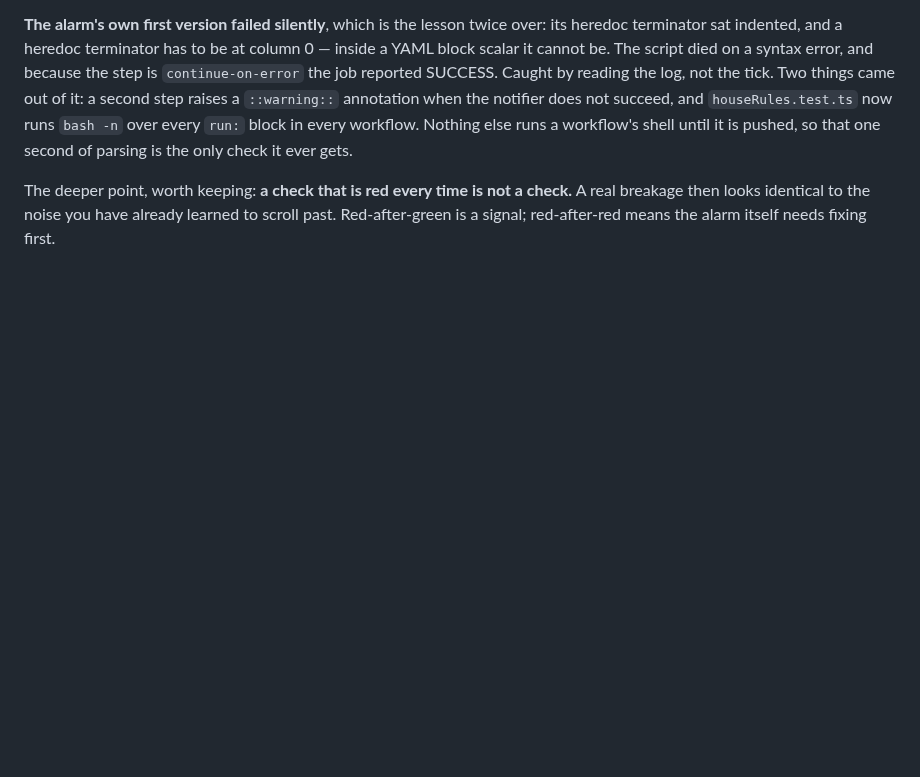
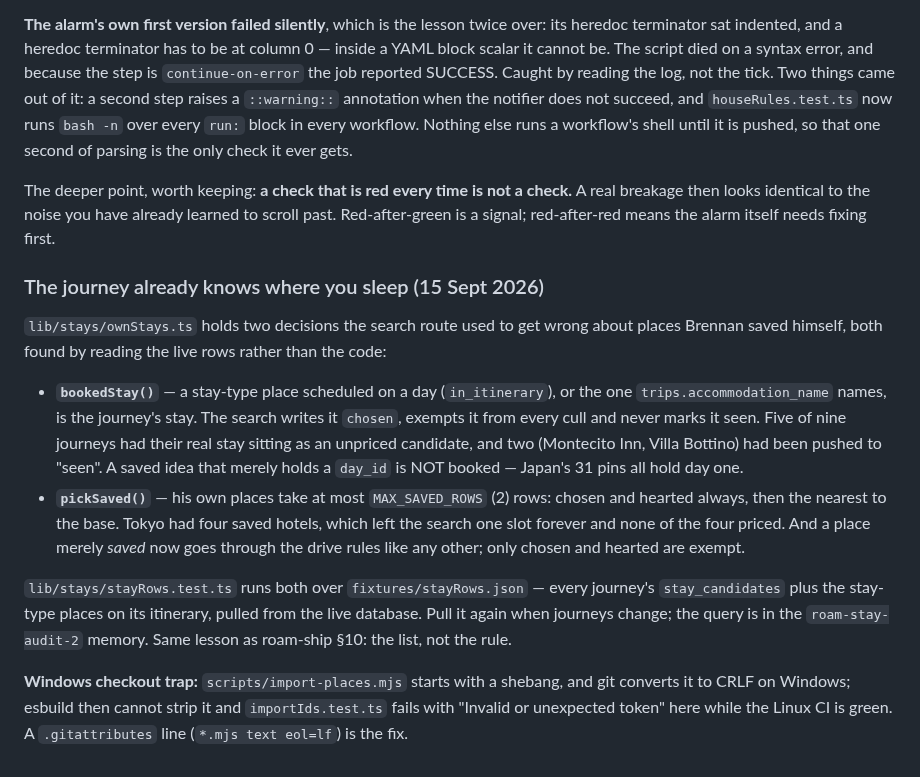
Before and after one commit to bdirenfeld/roam, a Markdown page: CLAUDE.md, the part around the change. Rendered like a GitHub page; blank space fills up the shorter version.

Commit message:
docs: the booked stay, the two-row cap, and the Windows shebang trap
Co-Authored-By: Claude Fable 5.1 <noreply@anthropic.com>

```diff
--- a/CLAUDE.md
+++ b/CLAUDE.md
@@ -1139,3 +1139,33 @@ The deeper point, worth keeping: **a check that is red every time is not a
 check.** A real breakage then looks identical to the noise you have already
 learned to scroll past. Red-after-green is a signal; red-after-red means the
 alarm itself needs fixing first.
+
+### The journey already knows where you sleep (15 Sept 2026)
+
+`lib/stays/ownStays.ts` holds two decisions the search route used to get wrong
+about places Brennan saved himself, both found by reading the live rows rather
+than the code:
+
+- **`bookedStay()`** — a stay-type place scheduled on a day (`in_itinerary`),
+  or the one `trips.accommodation_name` names, is the journey's stay. The
+  search writes it `chosen`, exempts it from every cull and never marks it
+  seen. Five of nine journeys had their real stay sitting as an unpriced
+  candidate, and two (Montecito Inn, Villa Bottino) had been pushed to
+  "seen". A saved idea that merely holds a `day_id` is NOT booked — Japan's
+  31 pins all hold day one.
+- **`pickSaved()`** — his own places take at most `MAX_SAVED_ROWS` (2) rows:
+  chosen and hearted always, then the nearest to the base. Tokyo had four
+  saved hotels, which left the search one slot forever and none of the four
+  priced. And a place merely *saved* now goes through the drive rules like
+  any other; only chosen and hearted are exempt.
+
+`lib/stays/stayRows.test.ts` runs both over `fixtures/stayRows.json` — every
+journey's `stay_candidates` plus the stay-type places on its itinerary, pulled
+from the live database. Pull it again when journeys change; the query is in
+the `roam-stay-audit-2` memory. Same lesson as roam-ship §10: the list, not
+the rule.
+
+**Windows checkout trap:** `scripts/import-places.mjs` starts with a shebang,
+and git converts it to CRLF on Windows; esbuild then cannot strip it and
+`importIds.test.ts` fails with "Invalid or unexpected token" here while the
+Linux CI is green. A `.gitattributes` line (`*.mjs text eol=lf`) is the fix.
```
